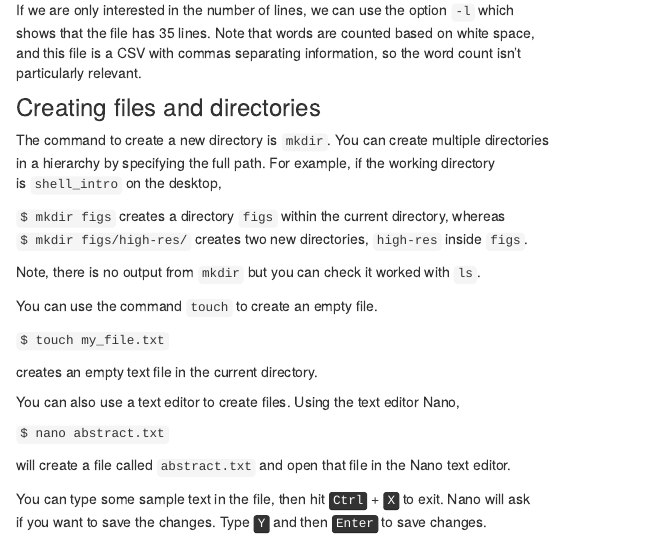
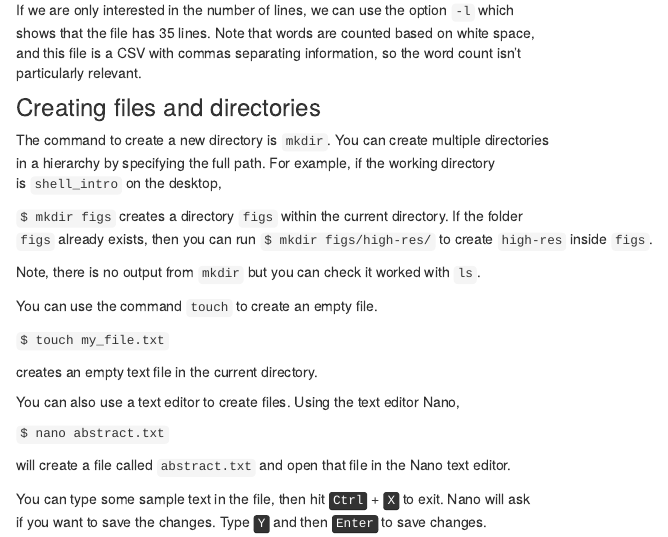
Before and after one commit to Oregon-Data-Science-Collaborative/reproducibility_workshop_website, an R Markdown document (analysis/shell_intro.Rmd): the page in a window 1100 px wide, from 4120 px down. Rendered offline with R 4.5, knitr and Pandoc, with nearby package versions.

Commit message:
wflow_publish("analysis/shell_intro.Rmd")

```diff
--- a/analysis/shell_intro.Rmd
+++ b/analysis/shell_intro.Rmd
@@ -261,8 +261,9 @@ The command to create a new directory is `mkdir`. You can create multiple direct
 in a hierarchy by specifying the full path. For example, if the working directory
 is `shell_intro` on the desktop,
 
-`$ mkdir figs` creates a directory `figs` within the current directory, whereas
-`$ mkdir figs/high-res/` creates two new directories, `high-res` inside `figs`.
+`$ mkdir figs` creates a directory `figs` within the current directory. If the folder
+`figs` already exists, then you can run
+`$ mkdir figs/high-res/` to create `high-res` inside `figs`.
 
 Note, there is no output from `mkdir` but you can check it worked with `ls`.
 
```
